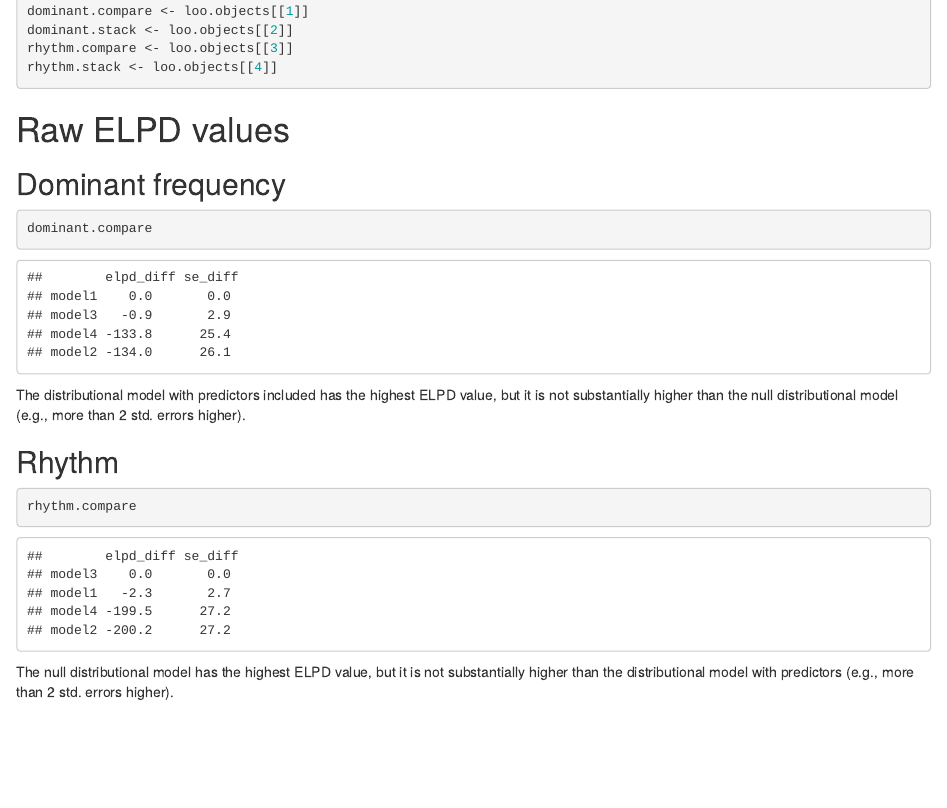
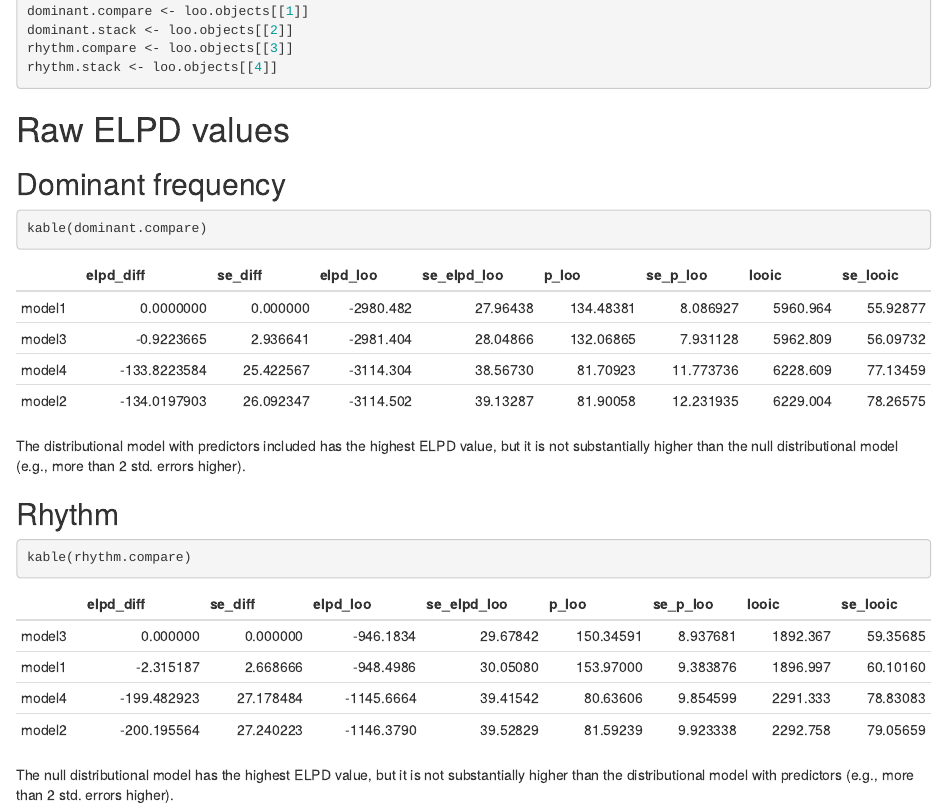
Before and after one commit to chundrac/phylo-acoustic-rhythm, an R Markdown document (regression_models/model_comparison.Rmd): the page in a window 1100 px wide, from 300 px down. Rendered offline with R 4.5, knitr and Pandoc, with nearby package versions; both versions are drawn in the output format of the newer one.

Commit message:
final version

````diff
--- a/regression_models/model_comparison.Rmd
+++ b/regression_models/model_comparison.Rmd
@@ -2,7 +2,7 @@
 title: "Untitled"
 author: "chundra"
 date: "5/16/2024"
-output: pdf_document
+output: html_document
 ---
 
 ```{r setup, include=FALSE}
@@ -31,7 +32,7 @@
 ## Dominant frequency
 
 ```{r}
-dominant.compare
+kable(dominant.compare)
 ```
 
 The distributional model with predictors included has the highest ELPD value, but it is not substantially higher than the null distributional model (e.g., more than 2 std. errors higher).
@@ -39,7 +40,7 @@ The distributional model with predictors included has the highest ELPD value, bu
 ## Rhythm
 
 ```{r}
-rhythm.compare
+kable(rhythm.compare)
 ```
 
 The null distributional model has the highest ELPD value, but it is not substantially higher than the distributional model with predictors (e.g., more than 2 std. errors higher).
````
Also changed, not shown: regression_models/model_comparison.html (added), regression_models/model_comparison.Rmd (1 more changed lines).
